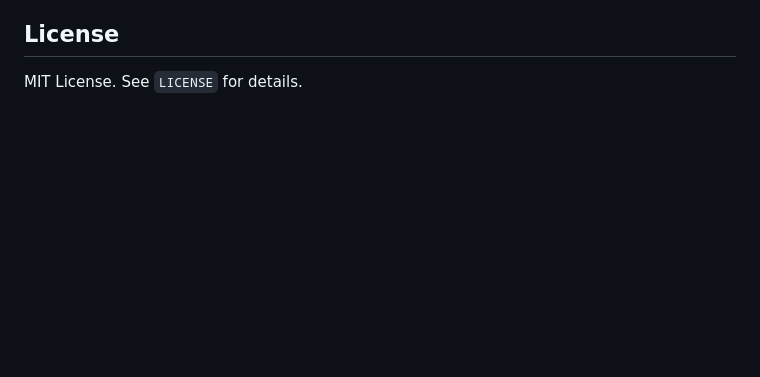
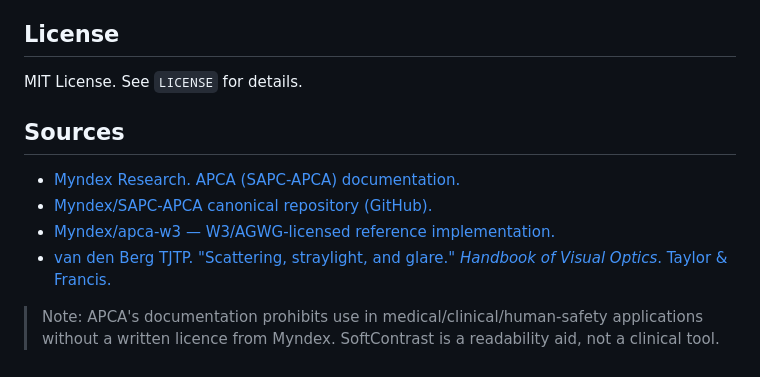
Before and after one commit to markkirby125/softcontrast, a Markdown page: README.md, the part around the change. Drawn GitHub-style; blank space fills up the shorter version.

Commit message:
docs: add authoritative sources + APCA licence note to README

```diff
--- a/README.md
+++ b/README.md
@@ -38,3 +38,11 @@ Contributions are welcome! Please review the open issues and match PRs against t
 ## License
 
 MIT License. See `LICENSE` for details.
+
+## Sources
+- [Myndex Research. APCA (SAPC-APCA) documentation.](https://git.apcacontrast.com/)
+- [Myndex/SAPC-APCA canonical repository (GitHub).](https://github.com/Myndex/SAPC-APCA)
+- [Myndex/apca-w3 — W3/AGWG-licensed reference implementation.](https://github.com/Myndex/apca-w3)
+- [van den Berg TJTP. "Scattering, straylight, and glare." *Handbook of Visual Optics*. Taylor & Francis.](https://www.taylorfrancis.com/chapters/edit/10.1201/9781315373034-33/scattering-straylight-glare-thomas-van-den-273/3034-33/scattering-straylight-glare-thomas-van-den-berg)
+
+> Note: APCA's documentation prohibits use in medical/clinical/human-safety applications without a written licence from Myndex. SoftContrast is a readability aid, not a clinical tool.
```
